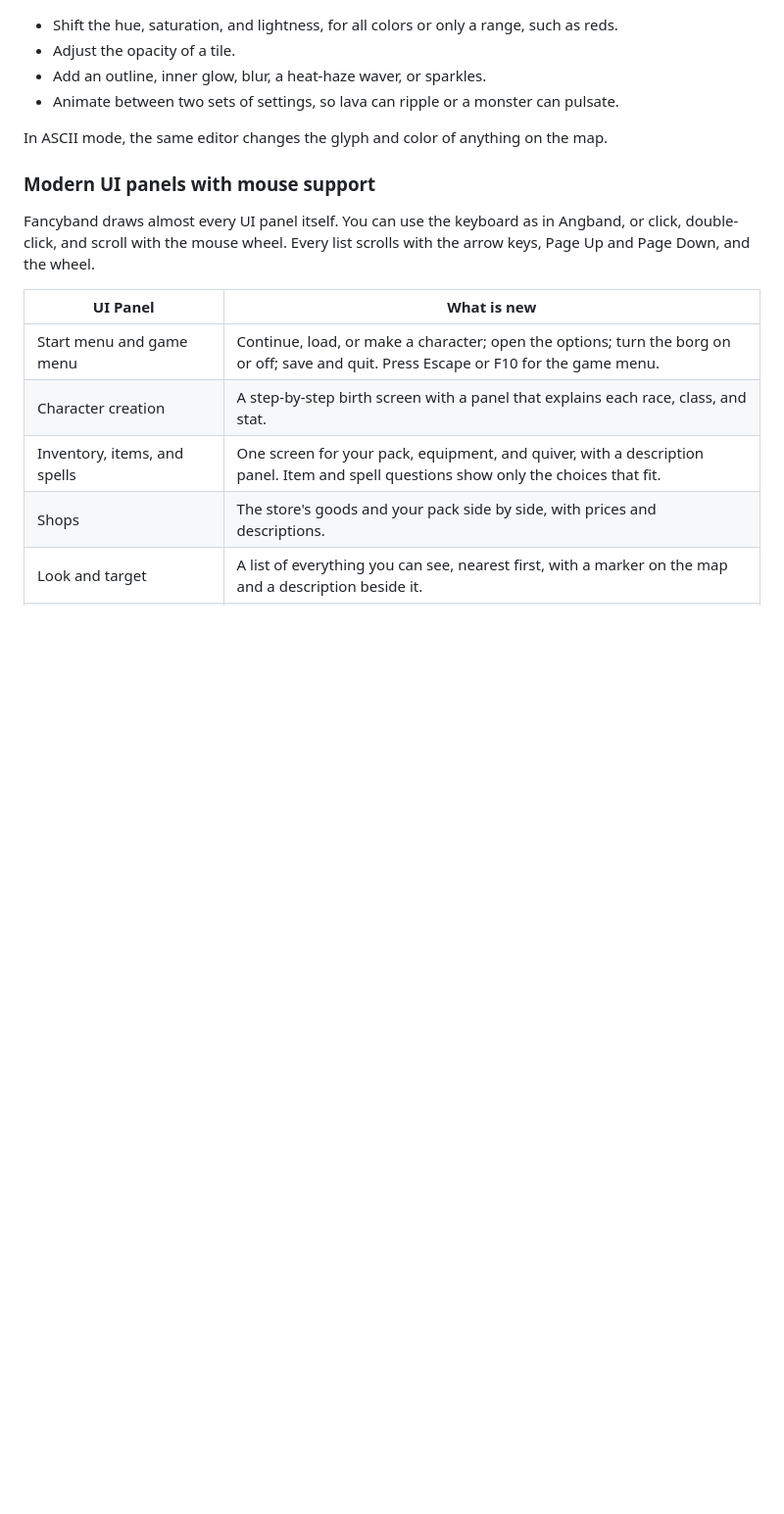
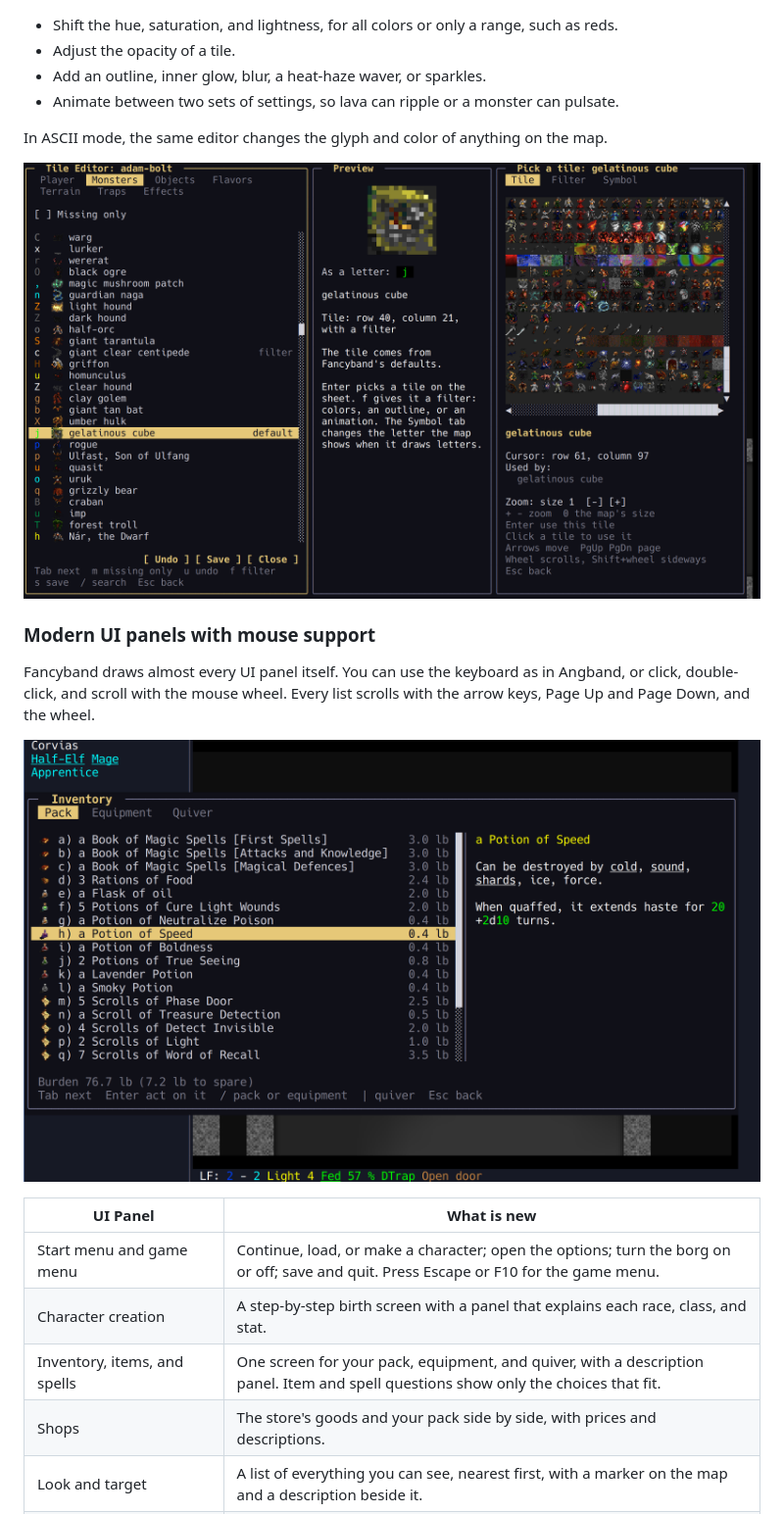
Before and after one commit to mmatis/fancyband, a Markdown page: README.md, the part around one of its changes. Shown at 98% size. Rendered like a GitHub page; pictures changed too: screenshots/inventory.png (added), screenshots/tile_editor.png (added); blank space fills up the shorter version.

Commit message:
README: add screenshots
Show the game, the Tile Editor, the inventory, and the level map.

Co-Authored-By: Claude Opus 5.5 <noreply@anthropic.com>

```diff
--- a/README.md
+++ b/README.md
@@ -44,9 +46,13 @@ Filters change how one thing's tile looks without changing the tileset. For exam
 
 In ASCII mode, the same editor changes the glyph and color of anything on the map.
 
+![The Tile Editor, with a list of monsters, a preview of the gelatinous cube's tile, and the tile sheet to pick from](screenshots/tile_editor.png)
+
 ### Modern UI panels with mouse support
 
 Fancyband draws almost every UI panel itself. You can use the keyboard as in Angband, or click, double-click, and scroll with the mouse wheel. Every list scrolls with the arrow keys, Page Up and Page Down, and the wheel.
+
+![The inventory screen, with tabs for the pack, equipment, and quiver, and a description of the selected potion](screenshots/inventory.png)
 
 | UI Panel | What is new |
 |---|---|
```
Also changed, not shown: other parts of README.md (+4 -0 lines), screenshots/game.png (added), screenshots/map.png (added).
